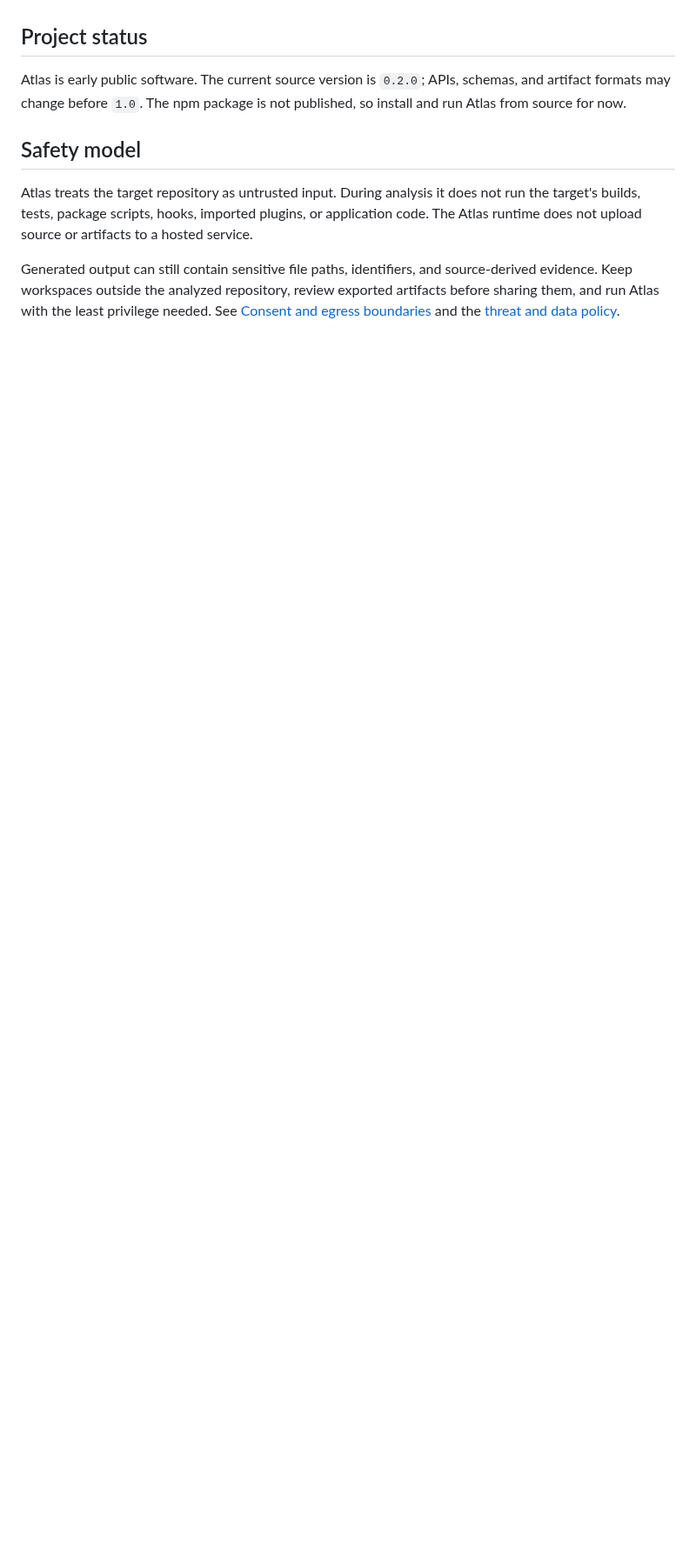
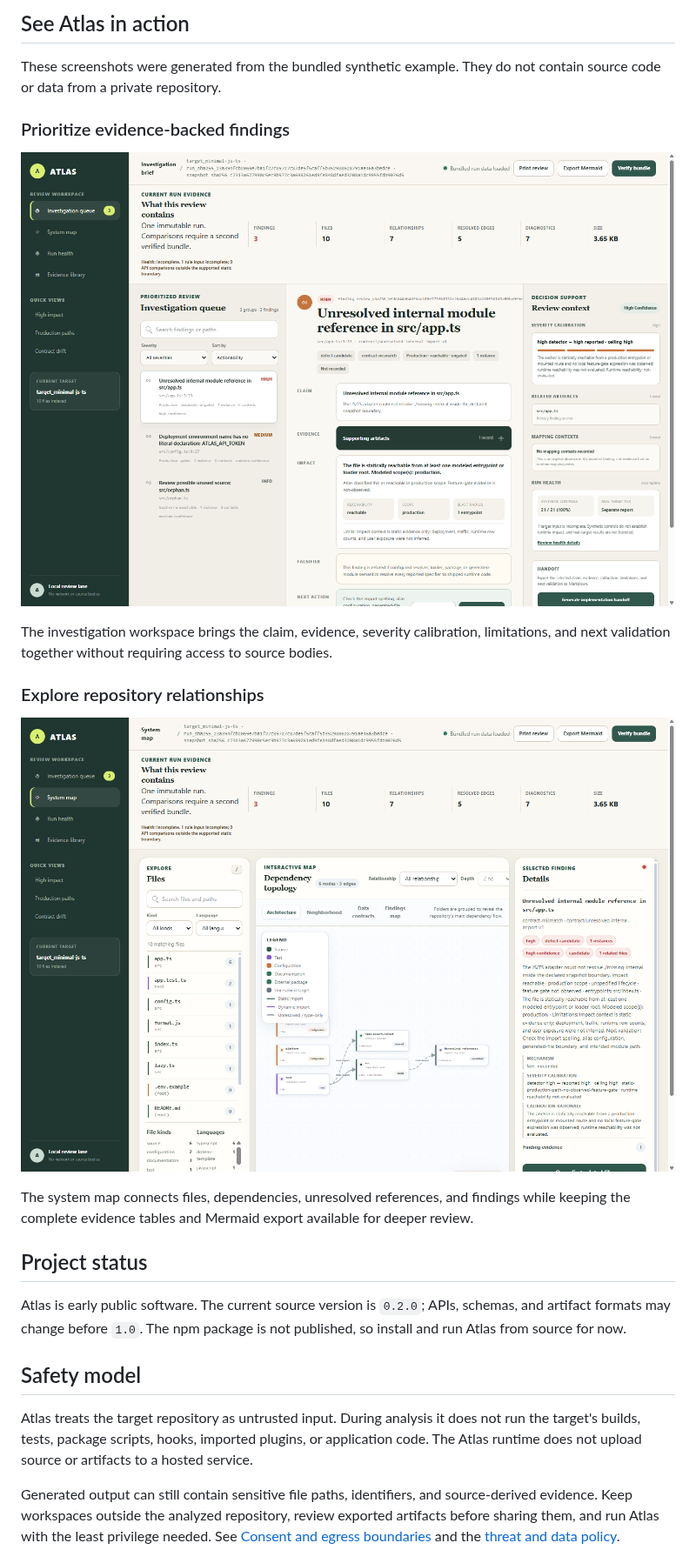
Before and after one commit to NotADevIAmaMeatPopsicle/atlas-a-vibe-coder-resource, a Markdown page: README.md, the part around one of its changes. Shown at 87% size. Drawn GitHub-style; pictures changed too: .github/assets/atlas-investigation-workspace.png (added), .github/assets/atlas-system-map.png (added); blank space fills up the shorter version.

Commit message:
Add README visuals and architecture overview

```diff
--- a/README.md
+++ b/README.md
@@ -22,3 +38,23 @@ of a fabricated finding.
+## See Atlas in action
+
+These screenshots were generated from the bundled synthetic example. They do
+not contain source code or data from a private repository.
+
+### Prioritize evidence-backed findings
+
+![Atlas investigation workspace showing a prioritized finding, supporting evidence, impact context, and next validation](https://raw.githubusercontent.com/NotADevIAmaMeatPopsicle/atlas-a-vibe-coder-resource/main/.github/assets/atlas-investigation-workspace.png)
+
+The investigation workspace brings the claim, evidence, severity calibration,
+limitations, and next validation together without requiring access to source
+bodies.
+
+### Explore repository relationships
+
+![Atlas system map showing files, dependency relationships, and the selected finding](https://raw.githubusercontent.com/NotADevIAmaMeatPopsicle/atlas-a-vibe-coder-resource/main/.github/assets/atlas-system-map.png)
+
+The system map connects files, dependencies, unresolved references, and
+findings while keeping the complete evidence tables and Mermaid export
+available for deeper review.
 
 ## Project status
 
```
Also changed, not shown: other parts of README.md (+16 -0 lines), 1 other file.
